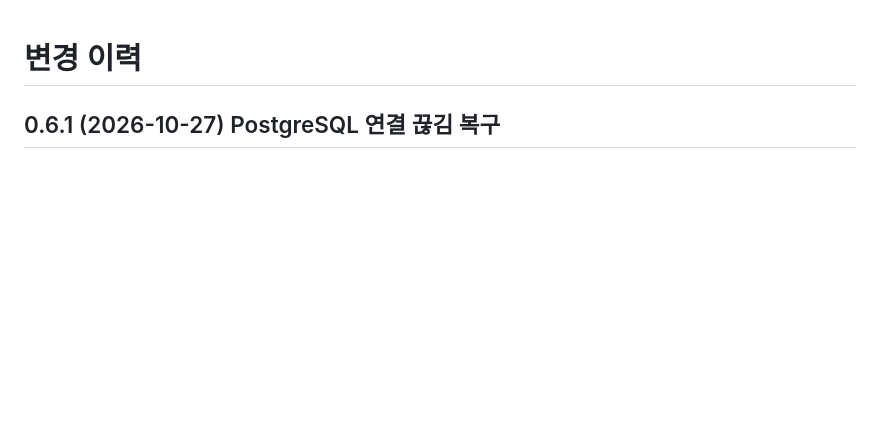
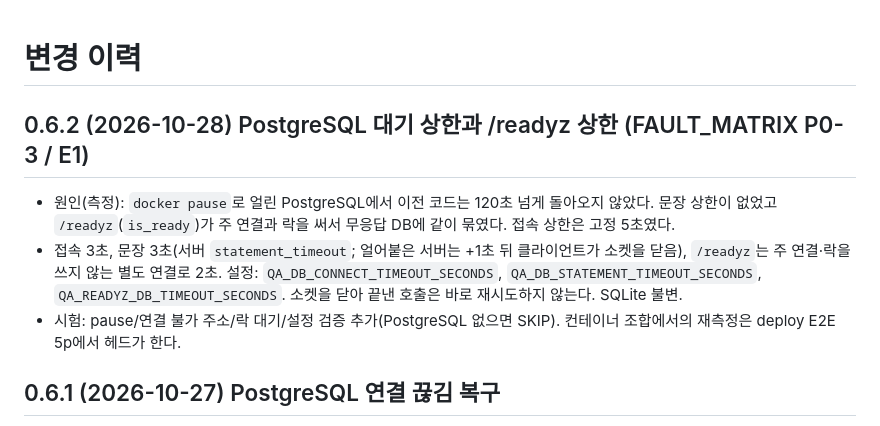
Before and after one commit to Sdabin1209/openit_question-authoring, a Markdown page: docs/CHANGELOG.md, the part around the change. GitHub-like rendering; blank space fills up the shorter version.

Commit message:
DB 대기 상한을 boundary, runbook, CHANGELOG에 기록한다
Co-Authored-By: Claude Sonnet 5.5 <noreply@anthropic.com>

```diff
--- a/docs/CHANGELOG.md
+++ b/docs/CHANGELOG.md
@@ -1,4 +1,10 @@
 # 변경 이력
+
+## 0.6.2 (2026-10-28) PostgreSQL 대기 상한과 /readyz 상한 (FAULT_MATRIX P0-3 / E1)
+
+- 원인(측정): `docker pause`로 얼린 PostgreSQL에서 이전 코드는 120초 넘게 돌아오지 않았다. 문장 상한이 없었고 `/readyz`(`is_ready`)가 주 연결과 락을 써서 무응답 DB에 같이 묶였다. 접속 상한은 고정 5초였다.
+- 접속 3초, 문장 3초(서버 `statement_timeout`; 얼어붙은 서버는 +1초 뒤 클라이언트가 소켓을 닫음), `/readyz`는 주 연결·락을 쓰지 않는 별도 연결로 2초. 설정: `QA_DB_CONNECT_TIMEOUT_SECONDS`, `QA_DB_STATEMENT_TIMEOUT_SECONDS`, `QA_READYZ_DB_TIMEOUT_SECONDS`. 소켓을 닫아 끝낸 호출은 바로 재시도하지 않는다. SQLite 불변.
+- 시험: pause/연결 불가 주소/락 대기/설정 검증 추가(PostgreSQL 없으면 SKIP). 컨테이너 조합에서의 재측정은 deploy E2E 5p에서 헤드가 한다.
 
 ## 0.6.1 (2026-10-27) PostgreSQL 연결 끊김 복구
 
```
Also changed, not shown: docs/boundary.md (+16 -0 lines), docs/runbook.md (+3 -0 lines).
